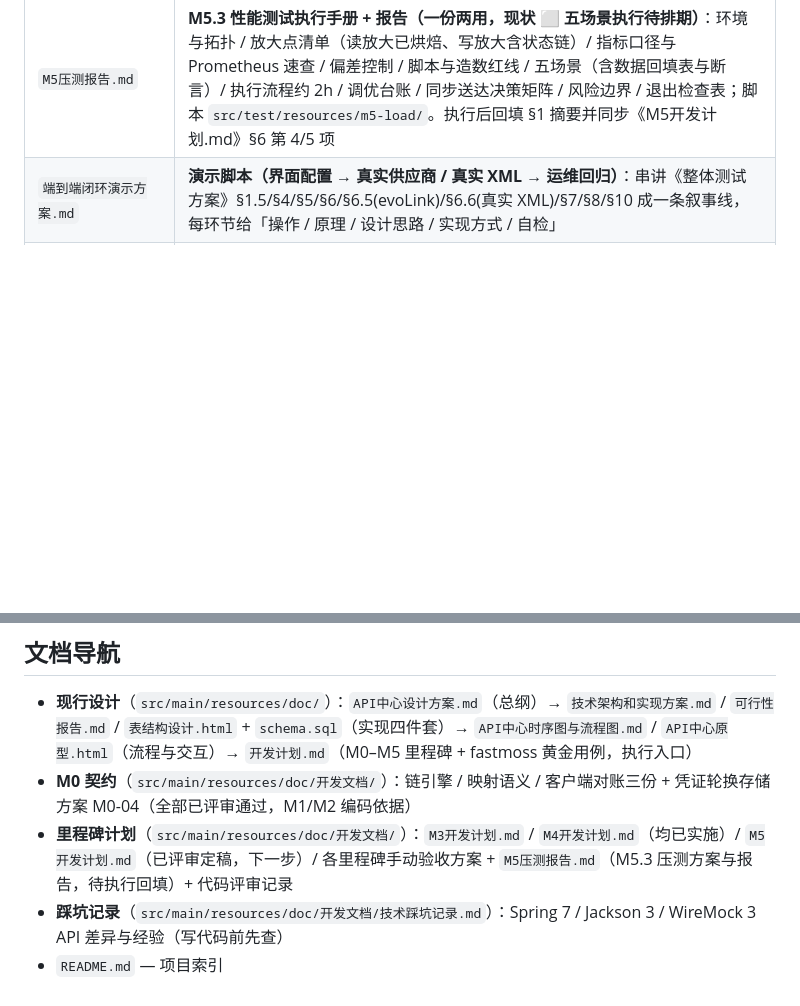
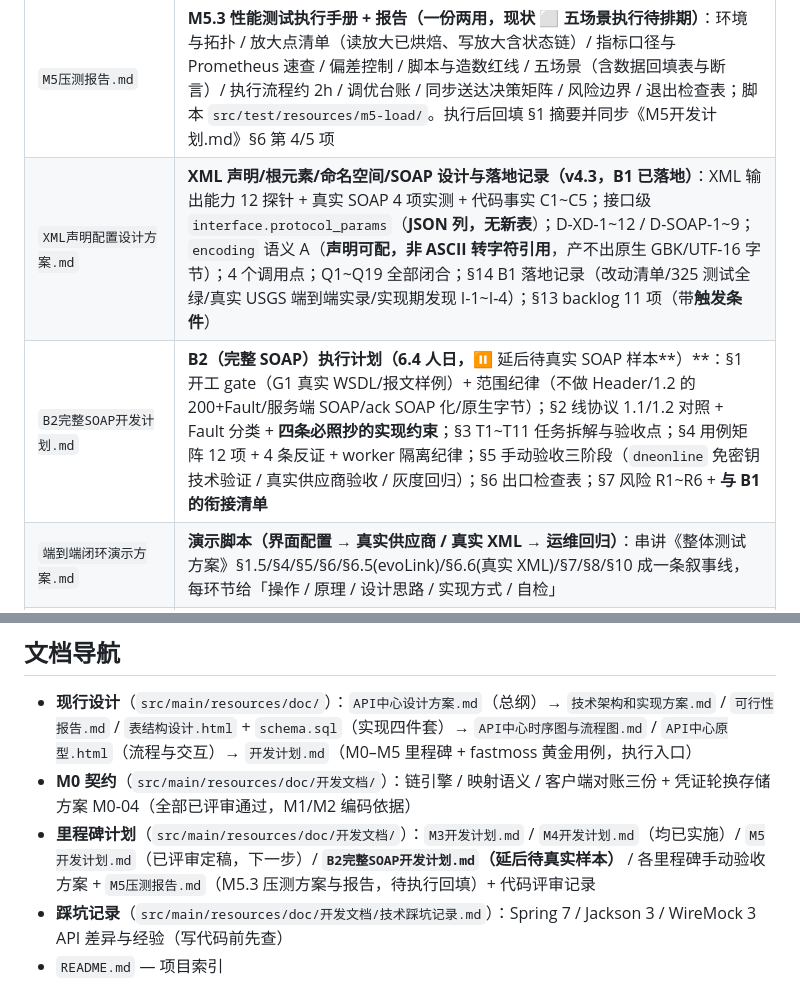
Before and after one commit to HelloWorldKing1/apicenter, a Markdown page: CLAUDE.md, 2 parts joined by grey strips. Drawn GitHub-style; blank space fills up the shorter version.

Commit message:
docs(api): 更新XML声明配置与SOAP开发计划文档
- 添加XML声明配置设计方案文档，涵盖B1已落地内容
- 新增B2完整SOAP开发计划文档，包含详细任务拆解和验收标准
- 在CLAUDE.md中添加XML声明配置和B2开发计划文档链接
- 更新里程碑计划引用，将B2开发计划纳入文档体系
- 完善Q19问题跟踪，关联B2开发计划文档
- 修订XML设计方案中的B2执行计划引用和人日汇总信息

```diff
--- a/CLAUDE.md
+++ b/CLAUDE.md
@@ -62,6 +62,8 @@
 | `账号登录设计方案.md` | **管理面账号登录（v1.0，2026-09-18 已落地）**：只做认证不做权限；D-AUTH-1..10 决策（不透明令牌 vs Cookie/JWT、PBKDF2、惰性续期、注册与首次初始化、锁定、`login()` 不加事务）、表结构（第 21/22 张）、6 个端点 + 错误码、守卫与豁免、安全口径（含未做加固）、配置项、测试 19 例、坑 4 条、验收速查 curl、后续 RBAC 清单 |
 | `M5手动验收测试方案.md` | M5 手动端到端验收（按 M5 实施后实际行为校准）：三阶段 = 版本快照与回滚 / 灰度绑定与即时生效 / 压测与总巡检，见 `src/main/resources/doc/开发文档/M5手动验收测试方案.md`                                                                                                |
 | `M5压测报告.md` | **M5.3 性能测试执行手册 + 报告（一份两用，现状 ⬜ 五场景执行待排期）**：环境与拓扑 / 放大点清单（读放大已烘焙、写放大含状态链）/ 指标口径与 Prometheus 速查 / 偏差控制 / 脚本与造数红线 / 五场景（含数据回填表与断言）/ 执行流程约 2h / 调优台账 / 同步送达决策矩阵 / 风险边界 / 退出检查表；脚本 `src/test/resources/m5-load/`。执行后回填 §1 摘要并同步《M5开发计划.md》§6 第 4/5 项 |
+| `XML声明配置设计方案.md` | **XML 声明/根元素/命名空间/SOAP 设计与落地记录（v4.3，**B1 已落地**）**：XML 输出能力 12 探针 + 真实 SOAP 4 项实测 + 代码事实 C1~C5；接口级 `interface.protocol_params`（**JSON 列，无新表**）；D-XD-1~12 / D-SOAP-1~9；`encoding` 语义 A（**声明可配，非 ASCII 转字符引用**，产不出原生 GBK/UTF-16 字节）；4 个调用点；Q1~Q19 全部闭合；§14 B1 落地记录（改动清单/325 测试全绿/真实 USGS 端到端实录/实现期发现 I-1~I-4）；§13 backlog 11 项（带**触发条件**） |
+| `B2完整SOAP开发计划.md` | **B2（完整 SOAP）执行计划（6.4 人日，**⏸ 延后待真实 SOAP 样本**）**：§1 开工 gate（G1 真实 WSDL/报文样例）+ 范围纪律（不做 Header/1.2 的 200+Fault/服务端 SOAP/ack SOAP 化/原生字节）；§2 线协议 1.1/1.2 对照 + Fault 分类 + **四条必照抄的实现约束**；§3 T1~T11 任务拆解与验收点；§4 用例矩阵 12 项 + 4 条反证 + worker 隔离纪律；§5 手动验收三阶段（`dneonline` 免密钥技术验证 / 真实供应商验收 / 灰度回归）；§6 出口检查表；§7 风险 R1~R6 + **与 B1 的衔接清单** |
 | `端到端闭环演示方案.md` | **演示脚本（界面配置 → 真实供应商 / 真实 XML → 运维回归）**：串讲《整体测试方案》§1.5/§4/§5/§6/§6.5(evoLink)/§6.6(真实 XML)/§7/§8/§10 成一条叙事线，每环节给「操作 / 原理 / 设计思路 / 实现方式 / 自检」 |
 | `前置接口编排真实接口案例（FastMoss + evoLink）.md` | **前置编排的真实接口手动测试（v1.0，2026-09-18）**：案例 A = FastMoss 达人列表作前置（信封+RESP 白名单下的 `steps.fm.total` / `steps.fm.list` 整块引用、condition 守门、宿主字段不被污染、调用日志 `step_code` 筛选、B 不落独立运行记录、前置不经接入层防护的可判别断言）；案例 B = evoLink 建任务作前置取 `taskId` 再交第三方（异步语义边界：完成由回调/轮询承担）；含「先抓真实响应锚定字段名」、无凭据 stub 回放（真实报文快照）、M0-02 D1 数组下标限制的正解与踩坑表、收尾 SQL 与退出检查表 |
 | `前置接口编排设计方案.md` | **接口编排（既有接口复用为前置，A → B → 第三方）方案（v0.1.3 评审稿，待拍板，未实施；前置条件 PS-0 已落地、D-PS-11 已拍板）**：OUTBOUND 接口挂 `interface_step` 配置子表，链内 3 处小改（DECODE 可跳过 / MAPPING 前插前置 / ENCODE 剥离保留键 `steps`）+ `PreStepExecutor` + `ResponseJudger`（判定逻辑抽取）+ OutboundEngine 捕获边界改造（运行期零 DDL）；含失败传播矩阵（含 `max_retries=0` 决策与基线用例）/ 幂等与 trace / 前端「前置步骤」Tab 界面设计 / 改动面清单 / D-PS-1~12（11 已拍板） |
@@ -206,6 +208,6 @@ npm run build         # 构建产物输出到 src/main/resources/static/（后
 
 - **现行设计**（`src/main/resources/doc/`）：`API中心设计方案.md`（总纲）→ `技术架构和实现方案.md` / `可行性报告.md` / `表结构设计.html` + `schema.sql`（实现四件套）→ `API中心时序图与流程图.md` / `API中心原型.html`（流程与交互）→ `开发计划.md`（M0–M5 里程碑 + fastmoss 黄金用例，执行入口）
 - **M0 契约**（`src/main/resources/doc/开发文档/`）：链引擎 / 映射语义 / 客户端对账三份 + 凭证轮换存储方案 M0-04（全部已评审通过，M1/M2 编码依据）
-- **里程碑计划**（`src/main/resources/doc/开发文档/`）：`M3开发计划.md` / `M4开发计划.md`（均已实施）/ `M5开发计划.md`（已评审定稿，下一步）/ 各里程碑手动验收方案 + `M5压测报告.md`（M5.3 压测方案与报告，待执行回填）+ 代码评审记录
+- **里程碑计划**（`src/main/resources/doc/开发文档/`）：`M3开发计划.md` / `M4开发计划.md`（均已实施）/ `M5开发计划.md`（已评审定稿，下一步）/ **`B2完整SOAP开发计划.md`（延后待真实样本）** / 各里程碑手动验收方案 + `M5压测报告.md`（M5.3 压测方案与报告，待执行回填）+ 代码评审记录
 - **踩坑记录**（`src/main/resources/doc/开发文档/技术踩坑记录.md`）：Spring 7 / Jackson 3 / WireMock 3 API 差异与经验（写代码前先查）
 - `README.md` — 项目索引
```
Also changed, not shown: 2 other files.
